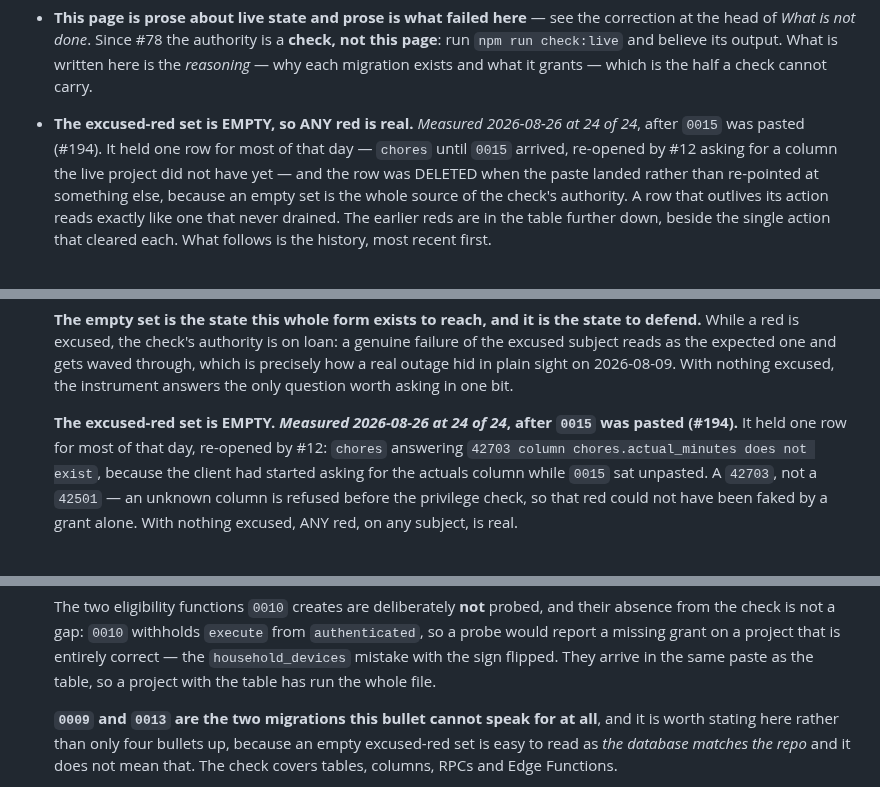
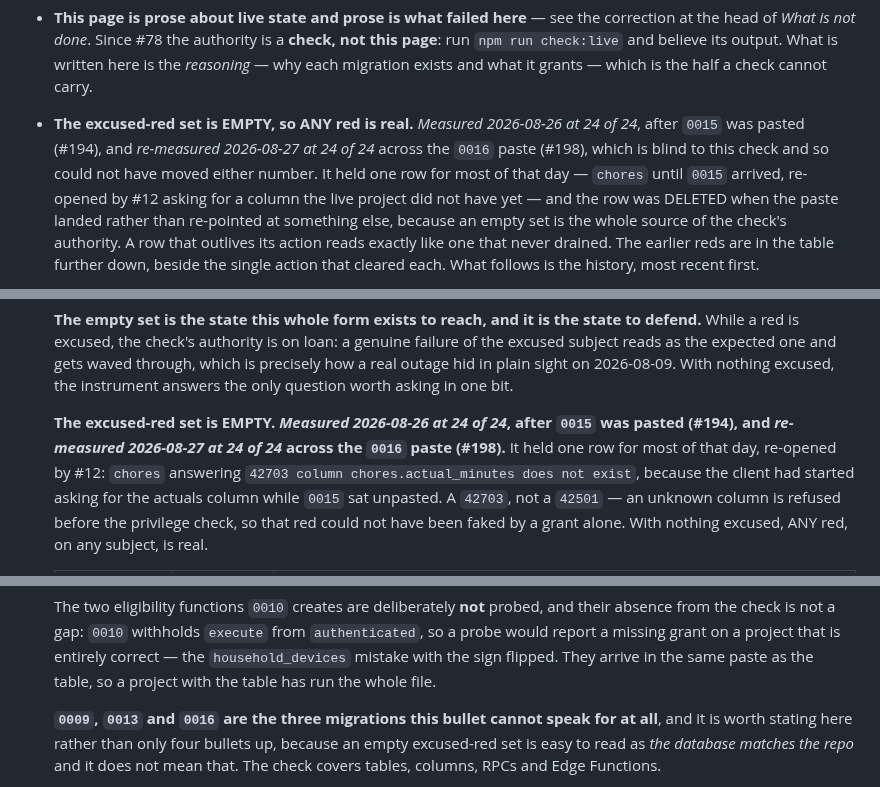
Before and after one commit to SailorDave17/Taskr, a Markdown page: docs/access-model.md, 3 parts joined by grey strips. Rendered like a GitHub page.

```diff
--- a/docs/access-model.md
+++ b/docs/access-model.md
@@ -106,7 +109,8 @@
   `npm run check:live` and believe its output. What is written here is the *reasoning* — why each
   migration exists and what it grants — which is the half a check cannot carry.
 - **The excused-red set is EMPTY, so ANY red is real.** *Measured 2026-08-26 at 24 of 24*, after
-  `0015` was pasted (#194). It held one row for most of that day — `chores` until `0015` arrived,
+  `0015` was pasted (#194), and *re-measured 2026-08-27 at 24 of 24* across the `0016` paste (#198),
+  which is blind to this check and so could not have moved either number. It held one row for most of that day — `chores` until `0015` arrived,
   re-opened by #12 asking for a column the live project did not have yet — and the row was
   DELETED when the paste landed rather than re-pointed at something else, because an empty set is
   the whole source of the check's authority. A row that outlives its action reads exactly like one
@@ -141,7 +145,7 @@
   asking in one bit.
 
   **The excused-red set is EMPTY. *Measured 2026-08-26 at 24 of 24*, after `0015` was pasted
-  (#194).** It held one row for most of that day, re-opened by #12: `chores` answering
+  (#194), and *re-measured 2026-08-27 at 24 of 24* across the `0016` paste (#198).** It held one row for most of that day, re-opened by #12: `chores` answering
   `42703 column chores.actual_minutes does not exist`, because the client had started asking for
   the actuals column while `0015` sat unpasted. A `42703`, not a `42501` — an unknown column is
   refused before the privilege check, so that red could not have been faked by a grant alone. With
@@ -205,7 +209,8 @@
   with the sign flipped. They arrive in the same paste as the table, so a project with the table has
   run the whole file.
 
-  **`0009` and `0013` are the two migrations this bullet cannot speak for at all**, and it is worth
+  **`0009`, `0013` and `0016` are the three migrations this bullet cannot speak for at all**, and it
+  is worth
   stating here rather than only four bullets up, because an empty excused-red set is easy to read as
   *the database matches the repo* and it does not mean that. The check covers tables, columns, RPCs
   and Edge Functions.
```
Also changed, not shown: other parts of docs/access-model.md (+57 -10 lines), README.md (+6 -3 lines).
